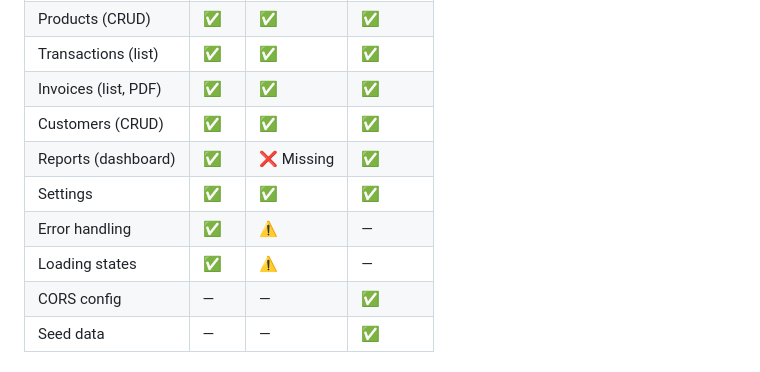
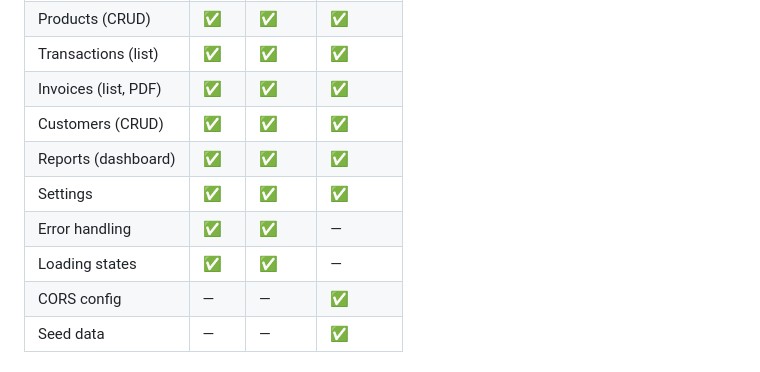
Before and after one commit to bocahlinux/mercury-pos, a Markdown page: README.md, the part around the change. Rendered like a GitHub page.

```diff
--- a/README.md
+++ b/README.md
@@ -190,10 +190,10 @@ mercury-pos/
 | Transactions (list) | ✅ | ✅ | ✅ |
 | Invoices (list, PDF) | ✅ | ✅ | ✅ |
 | Customers (CRUD) | ✅ | ✅ | ✅ |
-| Reports (dashboard) | ✅ | ❌ Missing | ✅ |
+| Reports (dashboard) | ✅ | ✅ | ✅ |
 | Settings | ✅ | ✅ | ✅ |
-| Error handling | ✅ | ⚠️ | — |
-| Loading states | ✅ | ⚠️ | — |
+| Error handling | ✅ | ✅ | — |
+| Loading states | ✅ | ✅ | — |
 | CORS config | — | — | ✅ |
 | Seed data | — | — | ✅ |
 
```
Also changed, not shown: PRD.md (+71 -30 lines).
